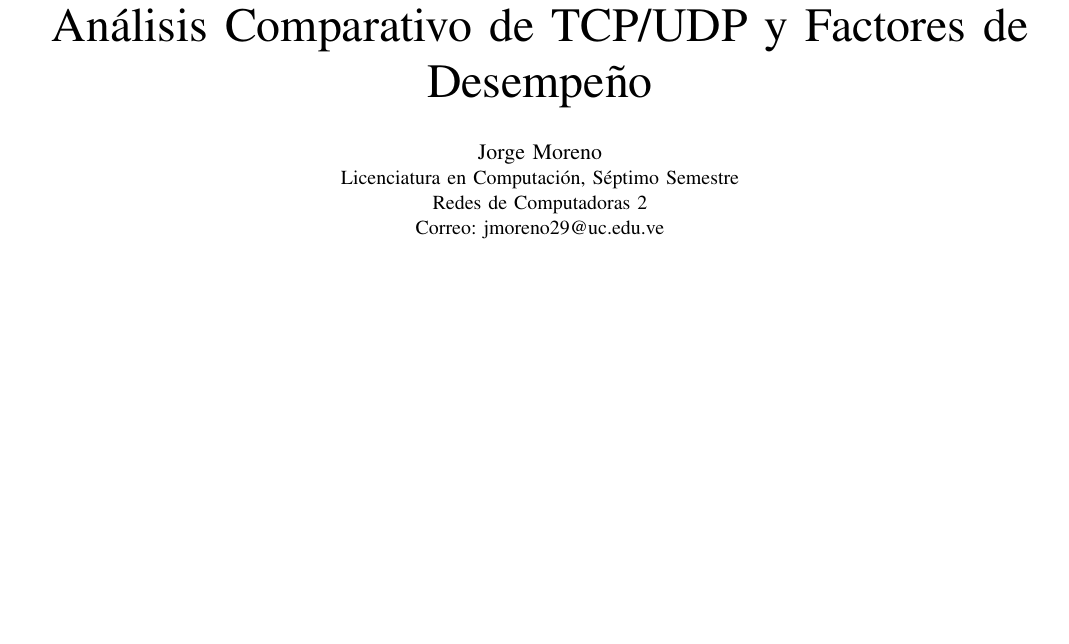
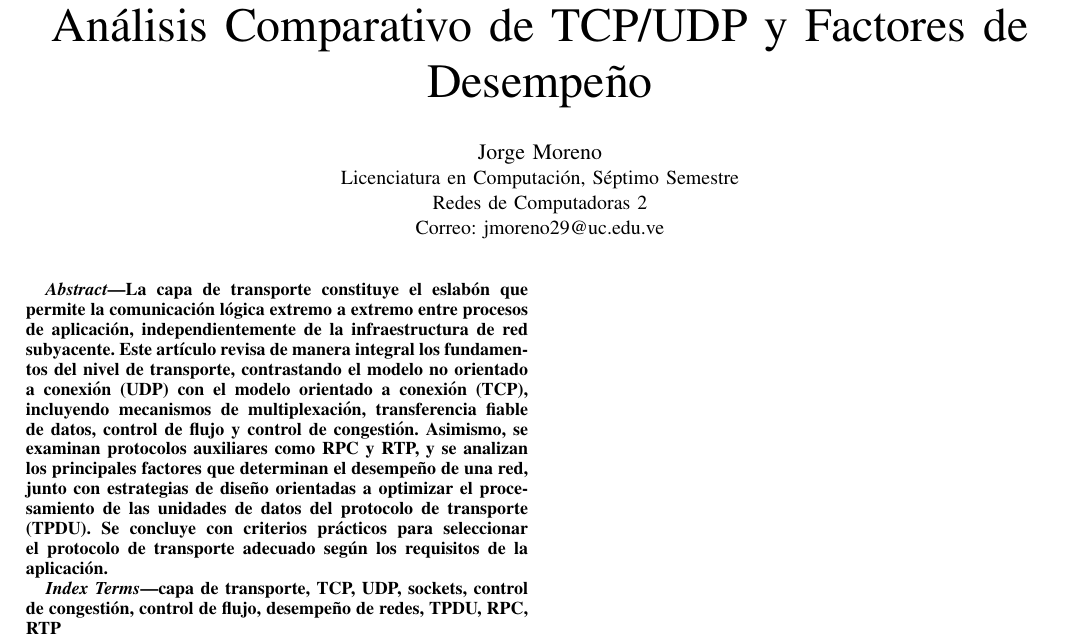
Before and after one commit to jorge2939/nivel-de-transporte-, a LaTeX paper (articulo_nivel_transporte/main.tex): part of the page, cut so that both start at the same text, the shorter picture padded with empty space. Compiled offline with pdfLaTeX.

Commit message:
feat(articulo): agregar abstract y keywords

```diff
--- a/articulo_nivel_transporte/main.tex
+++ b/articulo_nivel_transporte/main.tex
@@ -26,4 +26,12 @@ Correo:  jmoreno29@uc.edu.ve}
 
 \maketitle
 
+\begin{abstract}
+La capa de transporte constituye el eslabón que permite la comunicación lógica extremo a extremo entre procesos de aplicación, independientemente de la infraestructura de red subyacente. Este artículo revisa de manera integral los fundamentos del nivel de transporte, contrastando el modelo no orientado a conexión (UDP) con el modelo orientado a conexión (TCP), incluyendo mecanismos de multiplexación, transferencia fiable de datos, control de flujo y control de congestión. Asimismo, se examinan protocolos auxiliares como RPC y RTP, y se analizan los principales factores que determinan el desempeño de una red, junto con estrategias de diseño orientadas a optimizar el procesamiento de las unidades de datos del protocolo de transporte (TPDU). Se concluye con criterios prácticos para seleccionar el protocolo de transporte adecuado según los requisitos de la aplicación.
+\end{abstract}
+
+\begin{IEEEkeywords}
+capa de transporte, TCP, UDP, sockets, control de congestión, control de flujo, desempeño de redes, TPDU, RPC, RTP
+\end{IEEEkeywords}
+
 \end{document}
```
